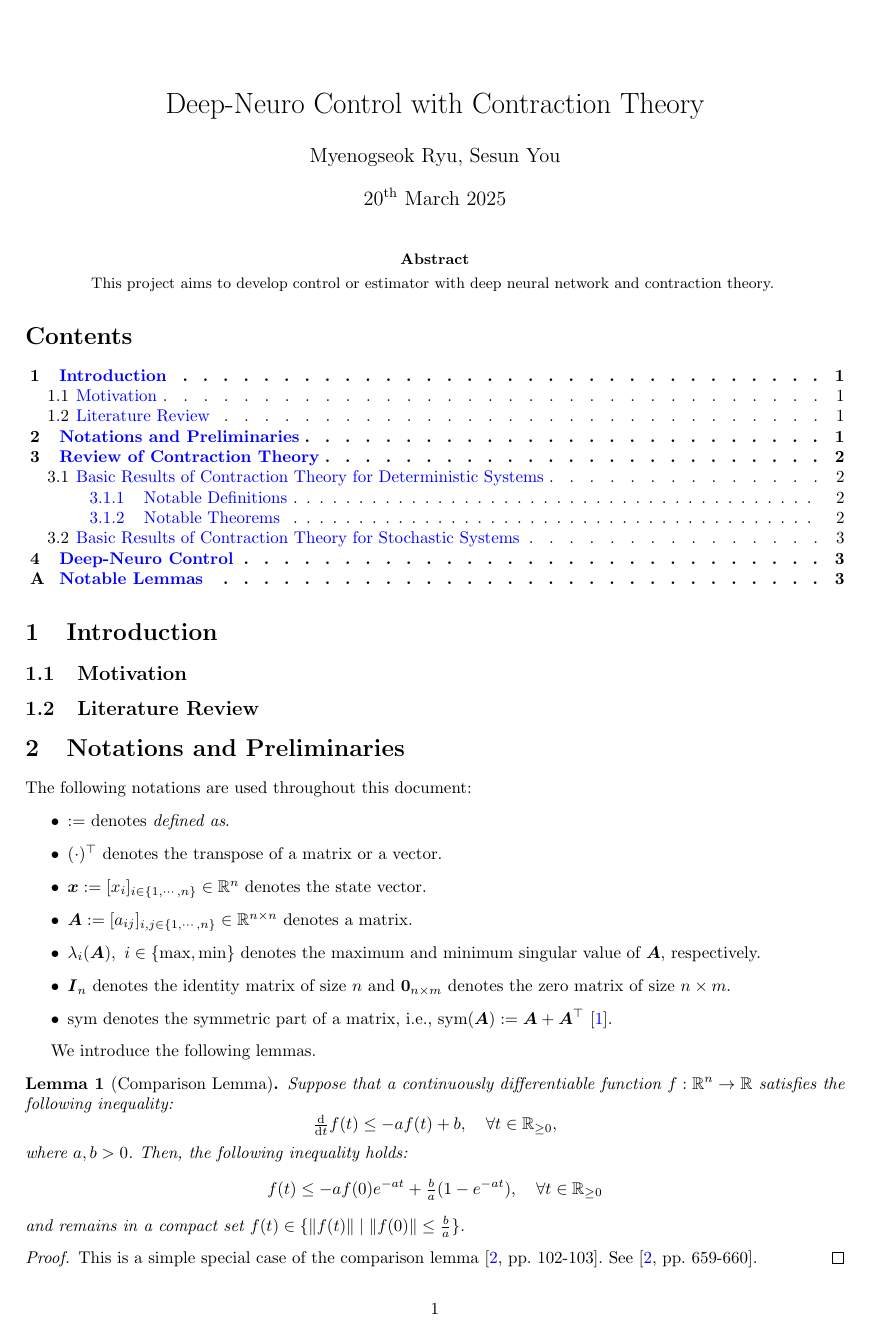
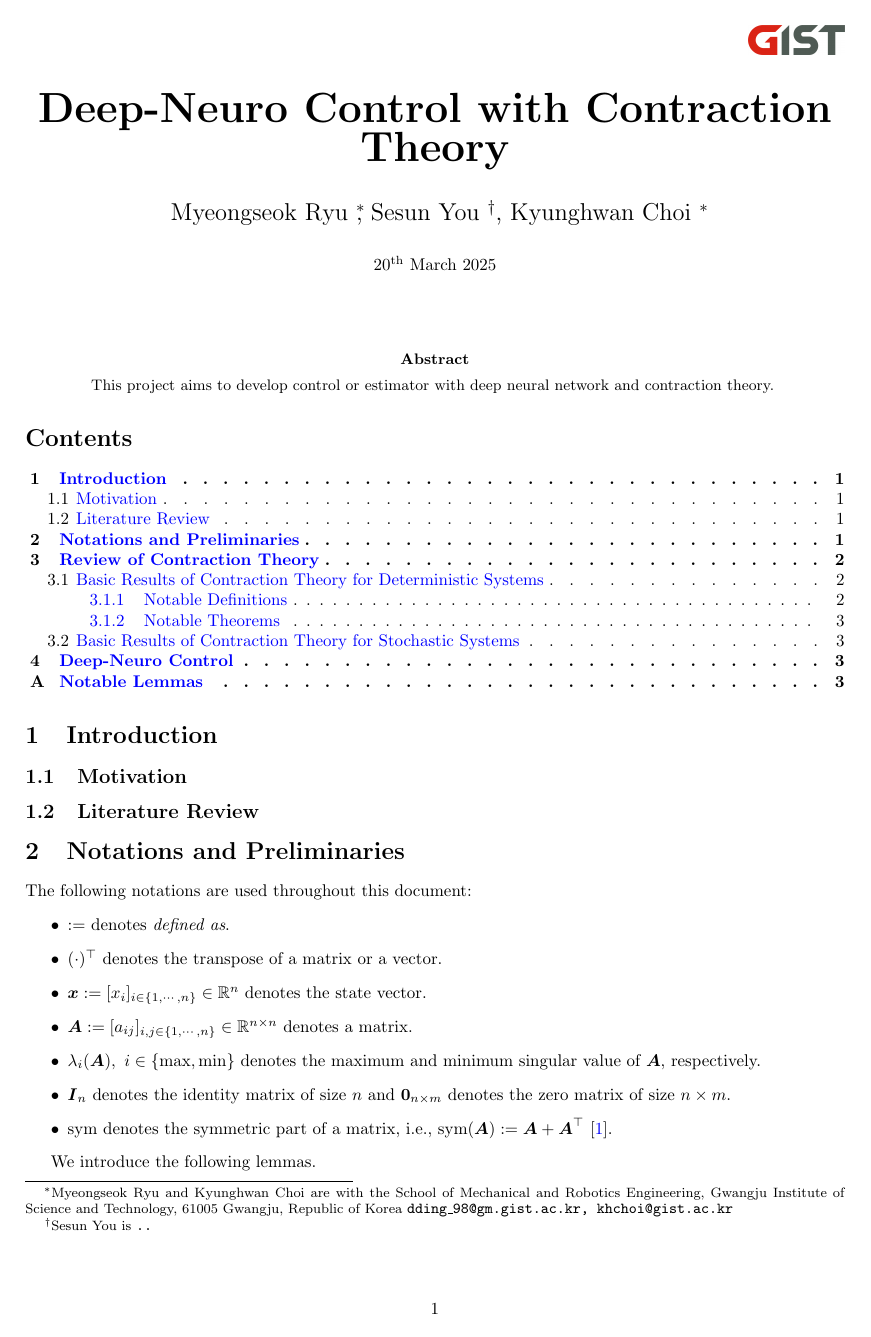
Before and after one commit to KAIST-MIC-Lab/Deep-Neuro-Control, a LaTeX paper (doc/main.tex): page 1 of 3. The pictures show the PDF file doc/main.pdf that the author committed with the source.

Commit message:
add logo and author info

```diff
--- a/doc/main.tex
+++ b/doc/main.tex
@@ -15,6 +15,20 @@
 \input{\template/tex_packages/tex_packages_general.tex}
 \input{\template/tex_macros/tex_macros_general.tex}
 \usepackage{appendix}
+
+% Definition of \maketitle
+\makeatletter
+\def\@maketitle{
+    \raggedleft
+    \includegraphics[width = 20mm]{GIST_Logo.jpg}\\[5ex]
+    \begin{center}
+        {\Huge \bfseries \@title }\\[4ex]
+        {\Large  \@author}\\[4ex]
+        \@date\\[8ex]
+    \end{center}
+}
+\makeatother
+
 
 \dottedcontents{section}[2em]{\bfseries}{1.5em}{1pc}
 \dottedcontents{subsection}[3em]{}{1.7em}{1pc}
@@ -44,7 +58,19 @@
 \title{
     Deep-Neuro Control with Contraction Theory
 }
-\author{Myenogseok Ryu, Sesun You}
+
+\author{
+    Myeongseok Ryu
+    \thanks{Myeongseok Ryu and Kyunghwan Choi are with the School of Mechanical and Robotics Engineering, Gwangju Institute of Science and Technology, 61005 Gwangju, Republic of Korea {\tt\small dding\_98@gm.gist.ac.kr, khchoi@gist.ac.kr}}%
+    ,
+    Sesun You
+    \thanks{Sesun You is
+        {\tt\small ..}}
+    ,
+    Kyunghwan Choi
+    \footnotemark[1]
+}
+
 \date{20\textsuperscript{th} March 2025}
 
 \begin{document}
```
Also changed, not shown: doc/main.pdf.
